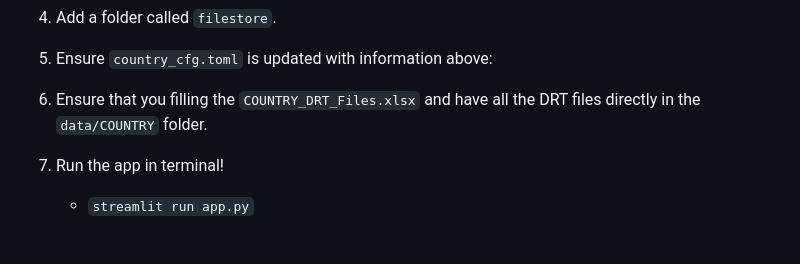
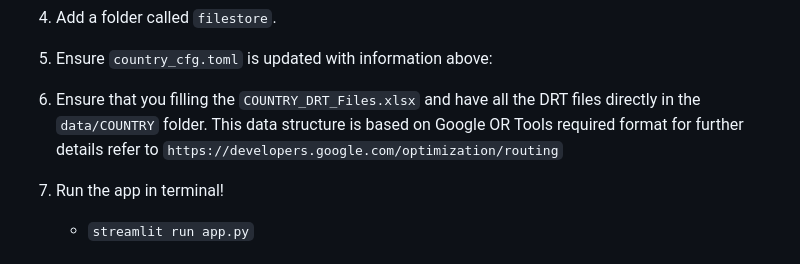
Before and after one commit to ghsc-psm/Dynamic-Optimization-Routing, a Markdown page: README.md, the part around the change. GitHub-like rendering.

Commit message:
Update README.md
Update notes

```diff
--- a/README.md
+++ b/README.md
@@ -47,7 +47,7 @@ To run locally:
 
 5. Ensure `country_cfg.toml` is updated with information above:
 
-6. Ensure that you filling the `COUNTRY_DRT_Files.xlsx` and have all the DRT files directly in the `data/COUNTRY` folder.
+6. Ensure that you filling the `COUNTRY_DRT_Files.xlsx` and have all the DRT files directly in the `data/COUNTRY` folder.  This data structure is based on Google OR Tools required format for further details refer to `https://developers.google.com/optimization/routing`
 
 7. Run the app in terminal!
     - `streamlit run app.py`
```
